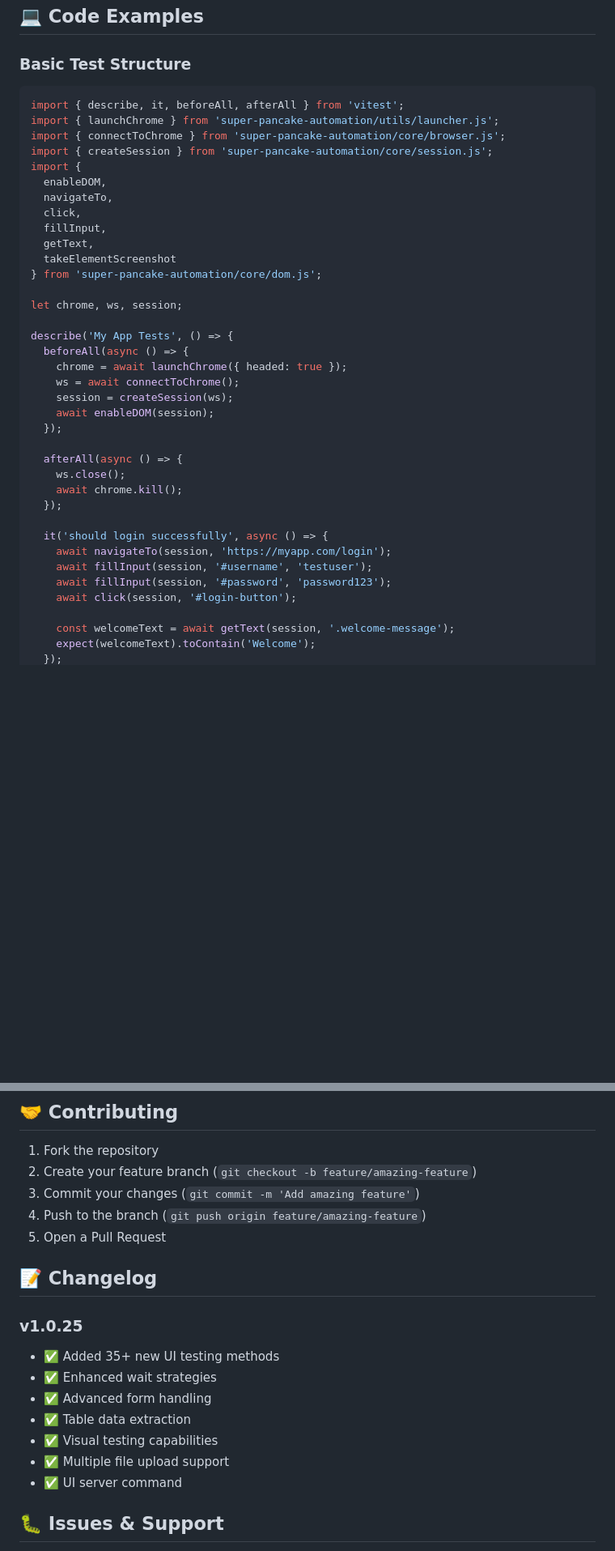
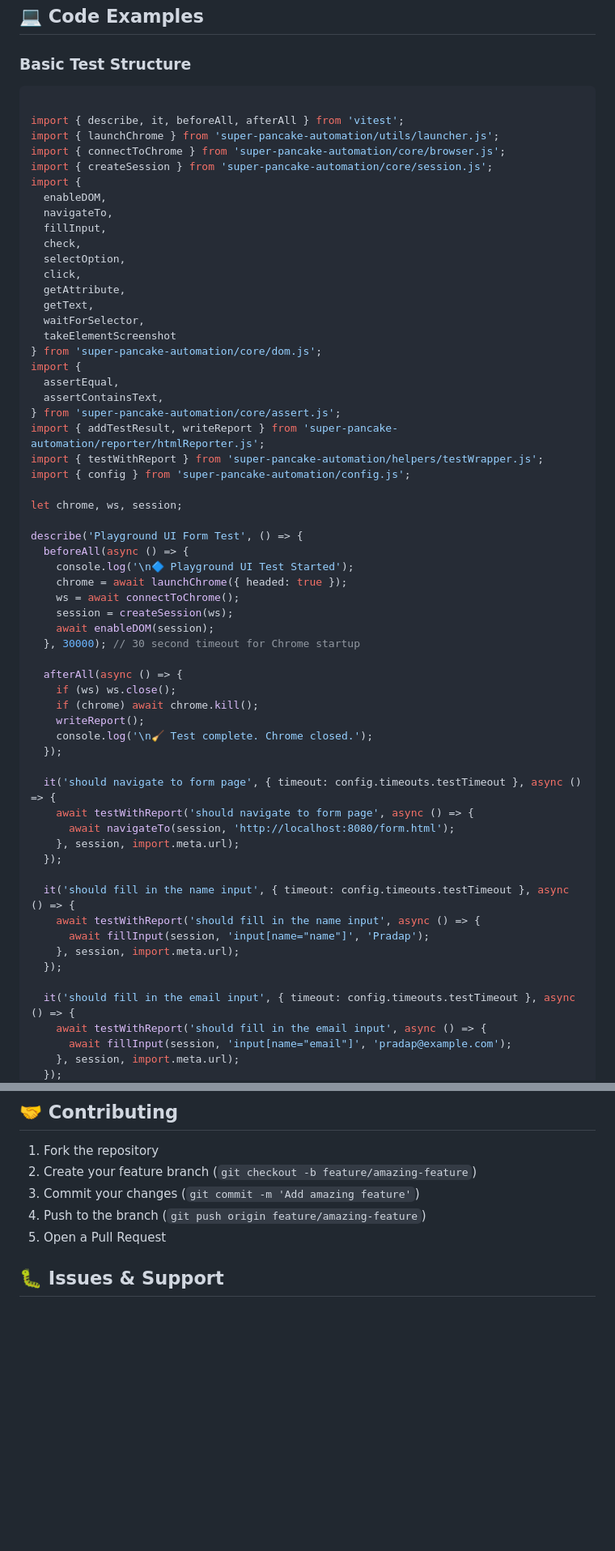
Before and after one commit to pradapjackie/super-pancake, a Markdown page: README.md, 2 parts joined by grey strips. Shown: that part at 81% size. GitHub-like rendering; blank space fills up the shorter version.

````diff
--- a/README.md
+++ b/README.md
@@ -96,6 +91,7 @@ npx super-pancake --help                   # Show help
 
 ### Basic Test Structure
 ```javascript
+
 import { describe, it, beforeAll, afterAll } from 'vitest';
 import { launchChrome } from 'super-pancake-automation/utils/launcher.js';
 import { connectToChrome } from 'super-pancake-automation/core/browser.js';
@@ -103,33 +99,55 @@ import { createSession } from 'super-pancake-automation/core/session.js';
 import {
   enableDOM,
   navigateTo,
+  fillInput,
+  check,
+  selectOption,
   click,
-  fillInput,
+  getAttribute,
   getText,
+  waitForSelector,
   takeElementScreenshot
 } from 'super-pancake-automation/core/dom.js';
+import {
+  assertEqual,
+  assertContainsText,
+} from 'super-pancake-automation/core/assert.js';
+import { addTestResult, writeReport } from 'super-pancake-automation/reporter/htmlReporter.js';
+import { testWithReport } from 'super-pancake-automation/helpers/testWrapper.js';
+import { config } from 'super-pancake-automation/config.js';
 
 let chrome, ws, session;
 
-describe('My App Tests', () => {
+describe('Playground UI Form Test', () => {
   beforeAll(async () => {
+    console.log('\n🔷 Playground UI Test Started');
     chrome = await launchChrome({ headed: true });
     ws = await connectToChrome();
     session = createSession(ws);
     await enableDOM(session);
+  }, 30000); // 30 second timeout for Chrome startup
+
+  afterAll(async () => {
+    if (ws) ws.close();
+    if (chrome) await chrome.kill();
+    writeReport();
+    console.log('\n🧹 Test complete. Chrome closed.');
   });
 
-  afterAll(async () => {
-    ws.close();
-    await chrome.kill();
+  it('should navigate to form page', { timeout: config.timeouts.testTimeout }, async () => {
+    await testWithReport('should navigate to form page', async () => {
+      await navigateTo(session, 'http://localhost:8080/form.html');
+    }, session, import.meta.url);
   });
 
-  it('should login successfully', async () => {
-    await navigateTo(session, 'https://myapp.com/login');
-    await fillInput(session, '#username', 'testuser');
-    await fillInput(session, '#password', 'password123');
-    await click(session, '#login-button');
+  it('should fill in the name input', { timeout: config.timeouts.testTimeout }, async () => {
+    await testWithReport('should fill in the name input', async () => {
+      await fillInput(session, 'input[name="name"]', 'Pradap');
+    }, session, import.meta.url);
+  });
 
-    const welcomeText = await getText(session, '.welcome-message');
-    expect(welcomeText).toContain('Welcome');
+  it('should fill in the email input', { timeout: config.timeouts.testTimeout }, async () => {
+    await testWithReport('should fill in the email input', async () => {
+      await fillInput(session, 'input[name="email"]', 'pradap@example.com');
+    }, session, import.meta.url);
   });
@@ -478,16 +553,7 @@ jobs:
 4. Push to the branch (`git push origin feature/amazing-feature`)
 5. Open a Pull Request
 
-## 📝 Changelog
 
-### v1.0.25
-- ✅ Added 35+ new UI testing methods
-- ✅ Enhanced wait strategies
-- ✅ Advanced form handling
-- ✅ Table data extraction
-- ✅ Visual testing capabilities
-- ✅ Multiple file upload support
-- ✅ UI server command
 
 ## 🐛 Issues & Support
 
````
Also changed, not shown: other parts of README.md (+58 -6 lines).
